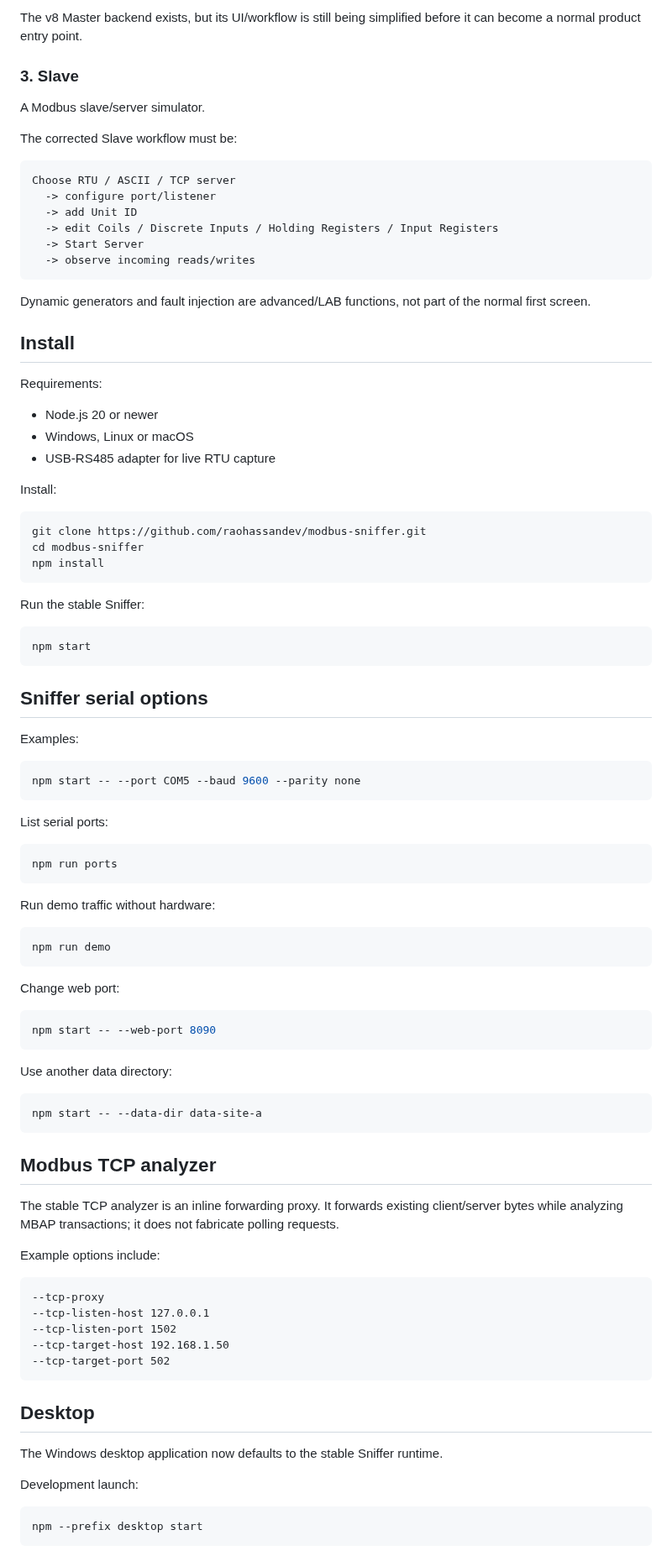
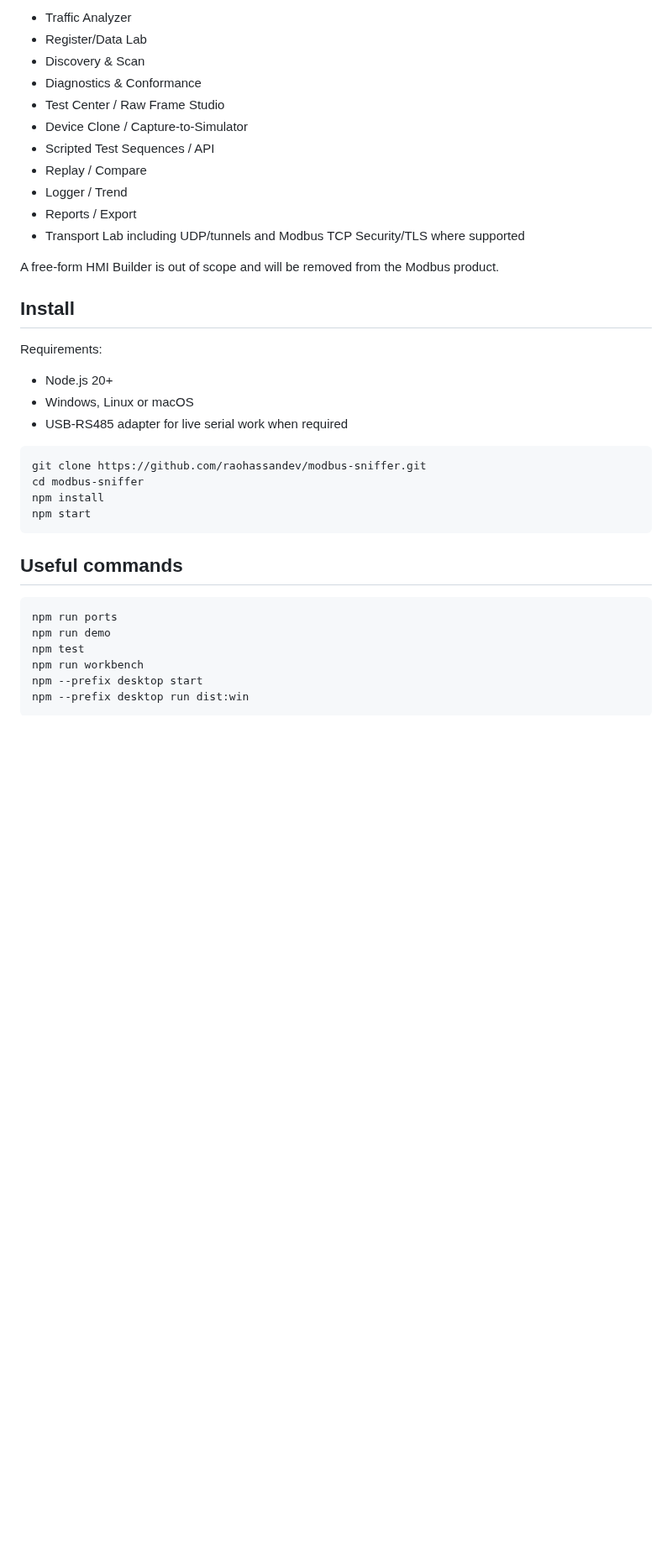
Before and after one commit to raohassandev/modbus-sniffer, a Markdown page: README.md, the part around one of its changes. Shown at 84% size. Rendered like a GitHub page; blank space fills up the shorter version.

````diff
--- a/README.md
+++ b/README.md
@@ -92,96 +88,38 @@ Writes must use the existing guarded write-safety path and must never be silentl
 
-The v8 Master backend exists, but its UI/workflow is still being simplified before it can become a normal product entry point.
+- Traffic Analyzer
+- Register/Data Lab
+- Discovery & Scan
+- Diagnostics & Conformance
+- Test Center / Raw Frame Studio
+- Device Clone / Capture-to-Simulator
+- Scripted Test Sequences / API
+- Replay / Compare
+- Logger / Trend
+- Reports / Export
+- Transport Lab including UDP/tunnels and Modbus TCP Security/TLS where supported
 
-### 3. Slave
-
-A Modbus slave/server simulator.
-
-The corrected Slave workflow must be:
-
-```text
-Choose RTU / ASCII / TCP server
-  -> configure port/listener
-  -> add Unit ID
-  -> edit Coils / Discrete Inputs / Holding Registers / Input Registers
-  -> Start Server
-  -> observe incoming reads/writes
-```
-
-Dynamic generators and fault injection are advanced/LAB functions, not part of the normal first screen.
+A free-form HMI Builder is out of scope and will be removed from the Modbus product.
 
 ## Install
 
 Requirements:
 
-- Node.js 20 or newer
+- Node.js 20+
 - Windows, Linux or macOS
-- USB-RS485 adapter for live RTU capture
-
-Install:
+- USB-RS485 adapter for live serial work when required
 
 ```bash
 git clone https://github.com/raohassandev/modbus-sniffer.git
 cd modbus-sniffer
 npm install
-```
-
-Run the stable Sniffer:
-
-```bash
 npm start
 ```
 
-## Sniffer serial options
-
-Examples:
-
-```bash
-npm start -- --port COM5 --baud 9600 --parity none
-```
-
-List serial ports:
+## Useful commands
 
 ```bash
 npm run ports
-```
-
-Run demo traffic without hardware:
-
-```bash
 npm run demo
-```
-
-Change web port:
-
-```bash
-npm start -- --web-port 8090
-```
-
-Use another data directory:
-
-```bash
-npm start -- --data-dir data-site-a
-```
-
-## Modbus TCP analyzer
-
-The stable TCP analyzer is an inline forwarding proxy. It forwards existing client/server bytes while analyzing MBAP transactions; it does not fabricate polling requests.
-
-Example options include:
-
-```text
---tcp-proxy
---tcp-listen-host 127.0.0.1
---tcp-listen-port 1502
---tcp-target-host 192.168.1.50
---tcp-target-port 502
-```
-
-## Desktop
-
-The Windows desktop application now defaults to the stable Sniffer runtime.
-
-Development launch:
-
-```bash
+npm test
+npm run workbench
 npm --prefix desktop start
````
Also changed, not shown: other parts of README.md (+57 -73 lines).
